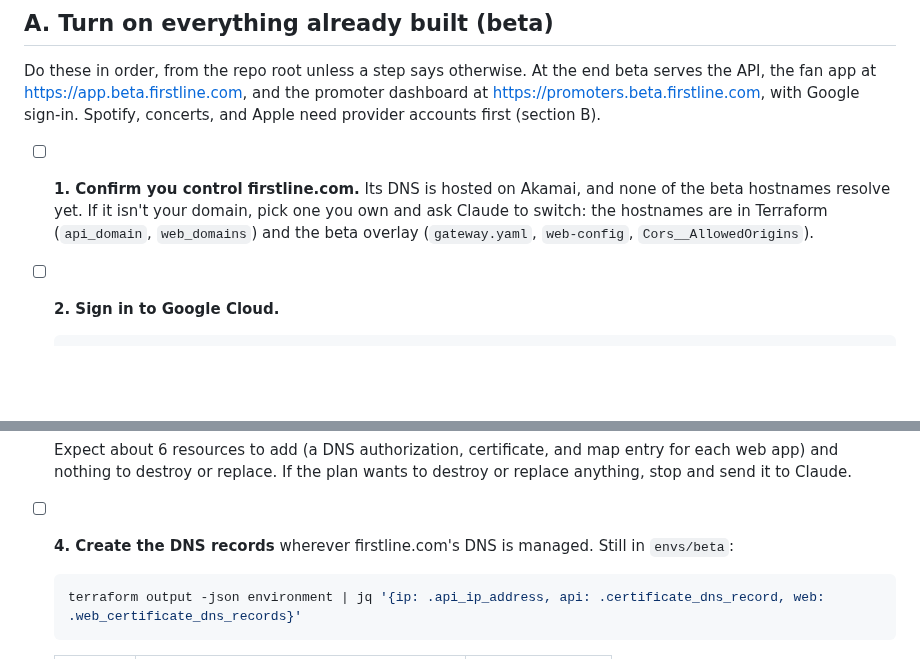
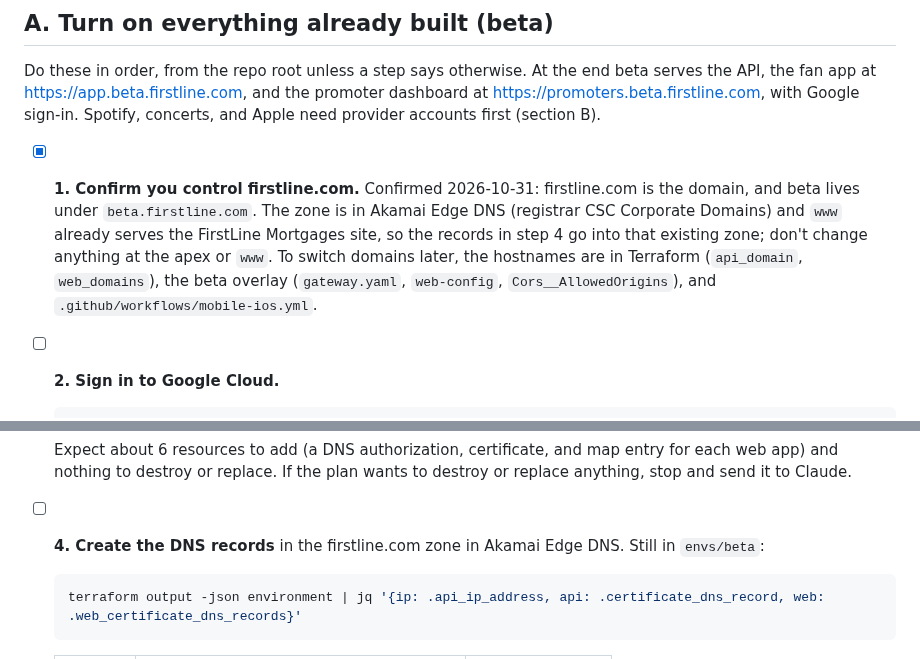
Before and after one commit to masidav/firstline, a Markdown page: docs/OWNER_TODO.md, 2 parts joined by grey strips. GitHub-like rendering; blank space fills up the shorter version.

Commit message:
Owner to-do: step 1 done, beta stays under beta.firstline.com
Co-Authored-By: Claude Fable 5.1 <noreply@anthropic.com>

````diff
--- a/docs/OWNER_TODO.md
+++ b/docs/OWNER_TODO.md
@@ -14,9 +14,11 @@ Do these in order, from the repo root unless a step says otherwise. At the end b
 https://app.beta.firstline.com, and the promoter dashboard at https://promoters.beta.firstline.com, with Google
 sign-in. Spotify, concerts, and Apple need provider accounts first (section B).
 
-- [ ] **1. Confirm you control firstline.com.** Its DNS is hosted on Akamai, and none of the beta hostnames resolve
-  yet. If it isn't your domain, pick one you own and ask Claude to switch: the hostnames are in Terraform
-  (`api_domain`, `web_domains`) and the beta overlay (`gateway.yaml`, `web-config`, `Cors__AllowedOrigins`).
+- [x] **1. Confirm you control firstline.com.** Confirmed 2026-10-31: firstline.com is the domain, and beta lives
+  under `beta.firstline.com`. The zone is in Akamai Edge DNS (registrar CSC Corporate Domains) and `www` already
+  serves the FirstLine Mortgages site, so the records in step 4 go into that existing zone; don't change anything
+  at the apex or `www`. To switch domains later, the hostnames are in Terraform (`api_domain`, `web_domains`), the
+  beta overlay (`gateway.yaml`, `web-config`, `Cors__AllowedOrigins`), and `.github/workflows/mobile-ios.yml`.
 
 - [ ] **2. Sign in to Google Cloud.**
   ```bash
@@ -36,7 +38,7 @@ sign-in. Spotify, concerts, and Apple need provider accounts first (section B).
   Expect about 6 resources to add (a DNS authorization, certificate, and map entry for each web app) and nothing
   to destroy or replace. If the plan wants to destroy or replace anything, stop and send it to Claude.
 
-- [ ] **4. Create the DNS records** wherever firstline.com's DNS is managed. Still in `envs/beta`:
+- [ ] **4. Create the DNS records** in the firstline.com zone in Akamai Edge DNS. Still in `envs/beta`:
   ```bash
   terraform output -json environment | jq '{ip: .api_ip_address, api: .certificate_dns_record, web: .web_certificate_dns_records}'
   ```
````
